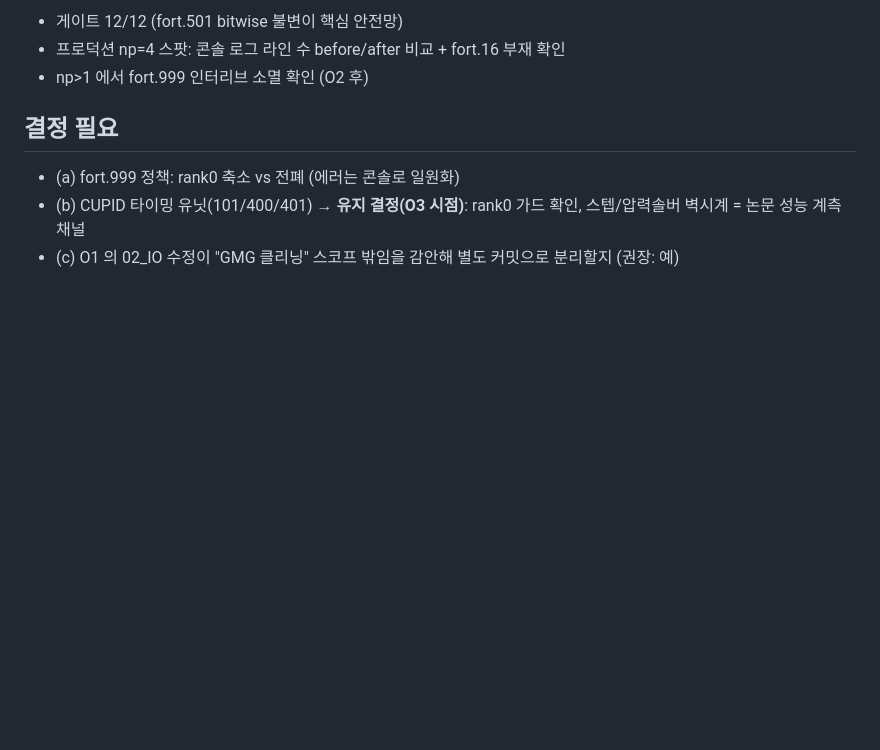
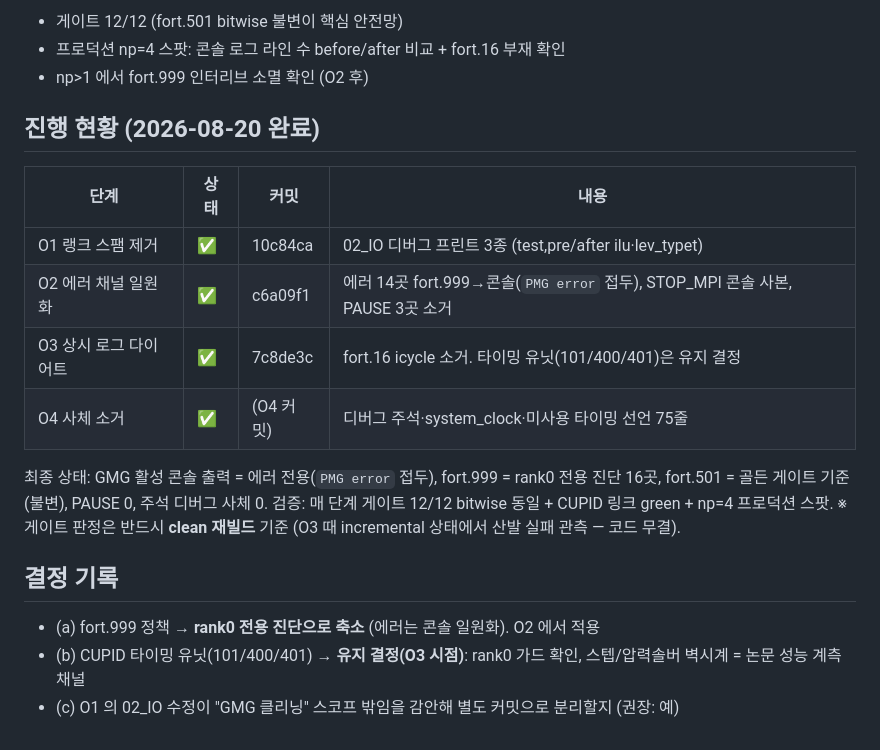
Before and after one commit to transpc/PAPER_PMG, a Markdown page: code/CLEANUP_PMG.md, the part around the change. Drawn GitHub-style; blank space fills up the shorter version.

Commit message:
클리닝 §8 마감 — O1~O4 완료 기록 및 최종 출력 채널 정책 명시

```diff
--- a/code/CLEANUP_PMG.md
+++ b/code/CLEANUP_PMG.md
@@ -316,8 +316,22 @@ C011-1 검증). MG_tmp 디렉토리 생성/판독 코드와 iu_prc 유닛 대역
 - 프로덕션 np=4 스팟: 콘솔 로그 라인 수 before/after 비교 + fort.16 부재 확인
 - np>1 에서 fort.999 인터리브 소멸 확인 (O2 후)
 
-## 결정 필요
+## 진행 현황 (2026-08-20 완료)
 
-- (a) fort.999 정책: rank0 축소 vs 전폐 (에러는 콘솔로 일원화)
+| 단계 | 상태 | 커밋 | 내용 |
+|---|---|---|---|
+| O1 랭크 스팸 제거 | ✅ | 10c84ca | 02_IO 디버그 프린트 3종 (test,pre/after ilu·lev_typet) |
+| O2 에러 채널 일원화 | ✅ | c6a09f1 | 에러 14곳 fort.999→콘솔(`PMG error` 접두), STOP_MPI 콘솔 사본, PAUSE 3곳 소거 |
+| O3 상시 로그 다이어트 | ✅ | 7c8de3c | fort.16 icycle 소거. 타이밍 유닛(101/400/401)은 유지 결정 |
+| O4 사체 소거 | ✅ | (O4 커밋) | 디버그 주석·system_clock·미사용 타이밍 선언 75줄 |
+
+최종 상태: GMG 활성 콘솔 출력 = 에러 전용(`PMG error` 접두), fort.999 = rank0 전용 진단 16곳,
+fort.501 = 골든 게이트 기준(불변), PAUSE 0, 주석 디버그 사체 0.
+검증: 매 단계 게이트 12/12 bitwise 동일 + CUPID 링크 green + np=4 프로덕션 스팟.
+※ 게이트 판정은 반드시 **clean 재빌드** 기준 (O3 때 incremental 상태에서 산발 실패 관측 — 코드 무결).
+
+## 결정 기록
+
+- (a) fort.999 정책 → **rank0 전용 진단으로 축소** (에러는 콘솔 일원화). O2 에서 적용
 - (b) CUPID 타이밍 유닛(101/400/401) → **유지 결정(O3 시점)**: rank0 가드 확인, 스텝/압력솔버 벽시계 = 논문 성능 계측 채널
 - (c) O1 의 02_IO 수정이 "GMG 클리닝" 스코프 밖임을 감안해 별도 커밋으로 분리할지 (권장: 예)
```
